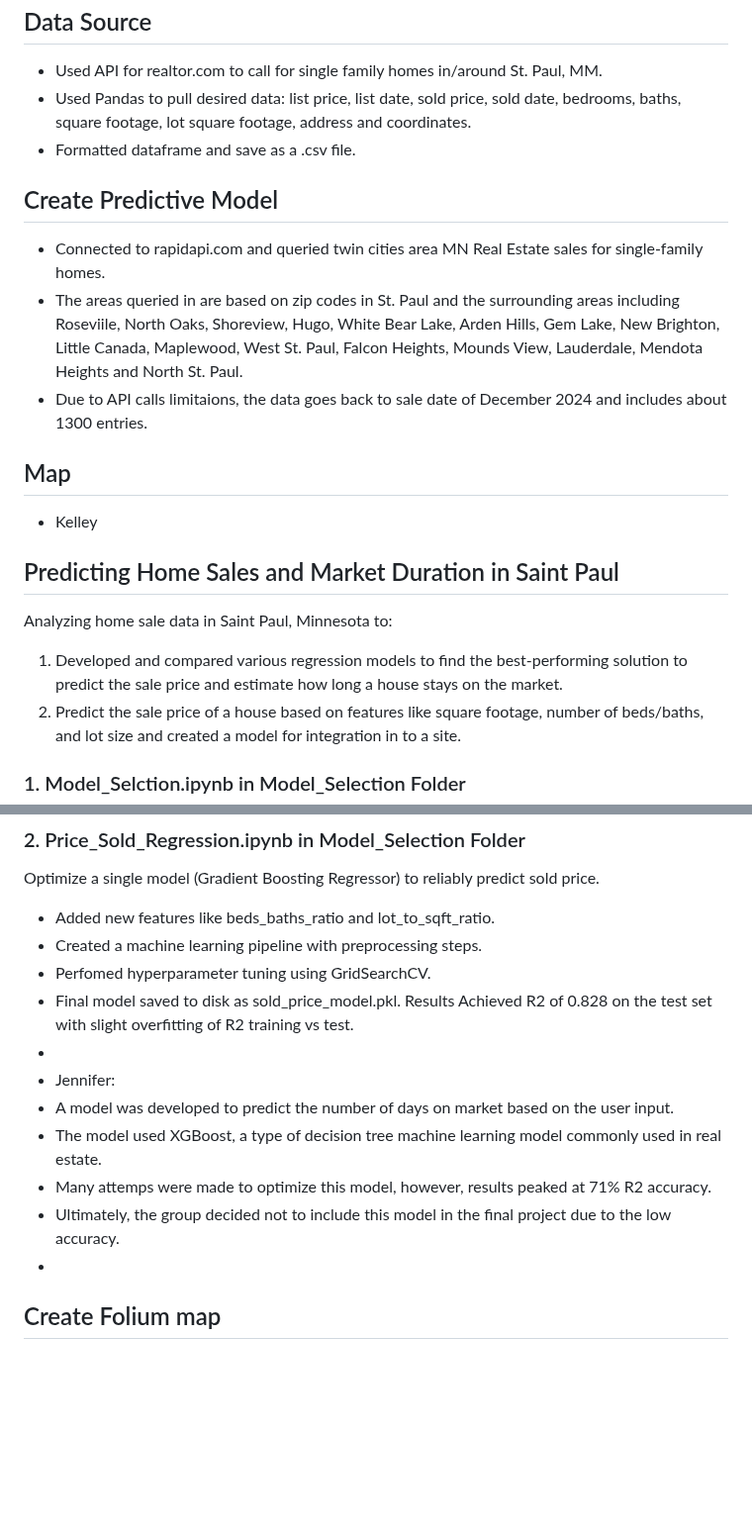
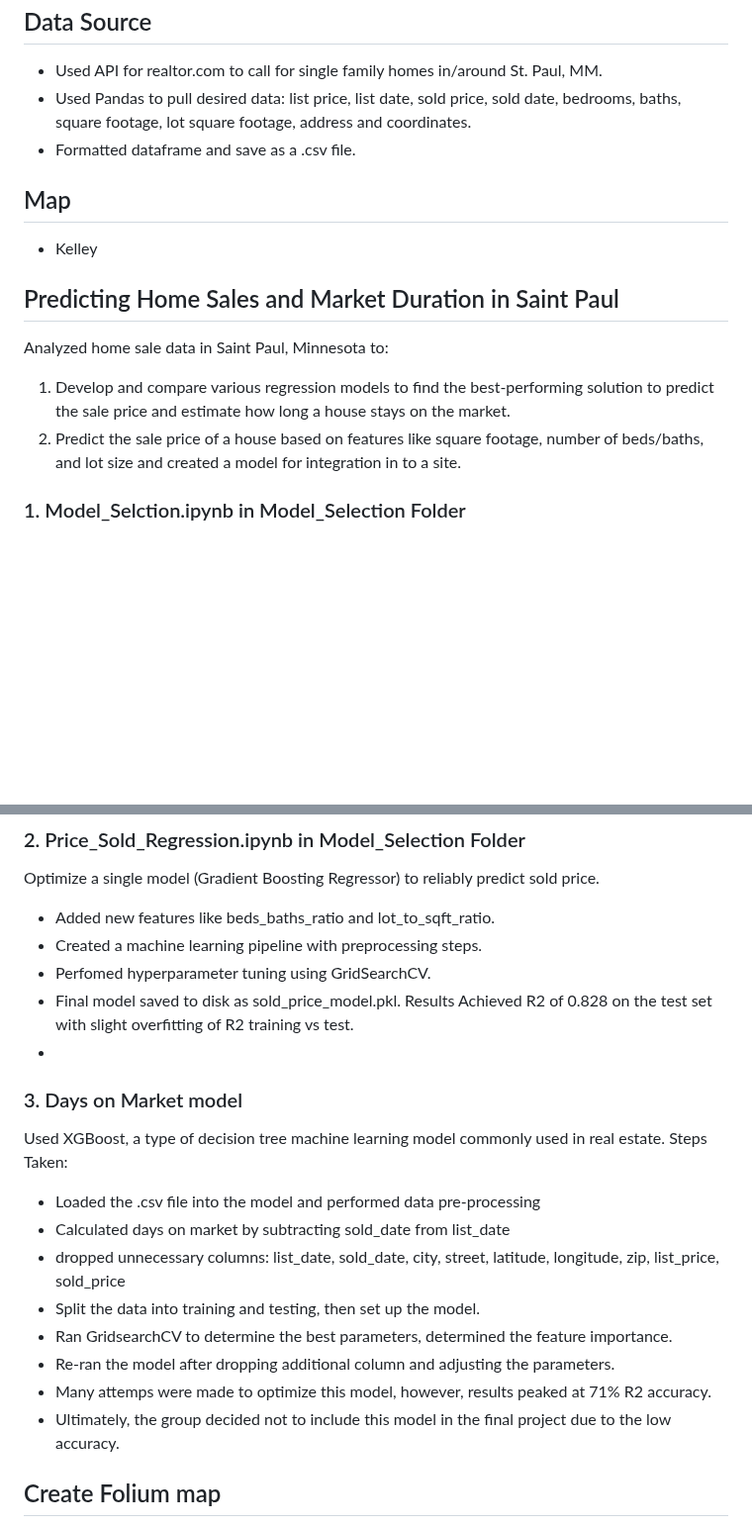
Before and after one commit to nasorensen/Project_4, a Markdown page: README.md, 2 parts joined by grey strips. Shown at 99% size. Rendered like a GitHub page; blank space fills up the shorter version.

Commit message:
Updated the Days on Market model section

```diff
--- a/README.md
+++ b/README.md
@@ -14,17 +14,12 @@ Project 4 pulls together skills learned throughout the Data Analytics Bootcamp t
  - Used Pandas to pull desired data: list price, list date, sold price, sold date, bedrooms, baths, square footage, lot square footage, address and coordinates.
  - Formatted dataframe and save as a .csv file.
 
-## Create Predictive Model
- - Connected to rapidapi.com and queried twin cities area MN Real Estate sales for single-family homes.
- - The areas queried in are based on zip codes in St. Paul and the surrounding areas including Roseviile, North Oaks, Shoreview, Hugo, White Bear Lake, Arden Hills, Gem Lake, New Brighton, Little Canada, Maplewood, West St. Paul, Falcon Heights, Mounds View, Lauderdale, Mendota Heights and North St. Paul.
- - Due to API calls limitaions, the data goes back to sale date of December 2024 and includes about 1300 entries.
-
 ## Map
  - Kelley
 
 ## Predicting Home Sales and Market Duration in Saint Paul
-Analyzing home sale data in Saint Paul, Minnesota to:
-1. Developed and compared various regression models to find the best-performing solution to predict the sale price and estimate how long a house stays on the market.
+Analyzed home sale data in Saint Paul, Minnesota to:
+1. Develop and compare various regression models to find the best-performing solution to predict the sale price and estimate how long a house stays on the market.
 2. Predict the sale price of a house based on features like square footage, number of beds/baths, and lot size and created a model for integration in to a site.
 ### 1. Model_Selction.ipynb in Model_Selection Folder
 Compare multiple machine learning models to predict sold_price and days_on_market.
@@ -46,12 +41,17 @@ Optimize a single model (Gradient Boosting Regressor) to reliably predict sold p
 Results
 Achieved R2 of 0.828 on the test set with slight overfitting of R2 training vs test.
  -
- - Jennifer:
- - A model was developed to predict the number of days on market based on the user input.
- - The model used XGBoost, a type of decision tree machine learning model commonly used in real estate.
+ ### 3. Days on Market model
+Used XGBoost, a type of decision tree machine learning model commonly used in real estate.
+Steps Taken:
+ - Loaded the .csv file into the model and performed data pre-processing
+ - Calculated days on market by subtracting sold_date from list_date
+ - dropped unnecessary columns: list_date, sold_date, city, street, latitude, longitude, zip, list_price, sold_price
+ - Split the data into training and testing, then set up the model.
+ - Ran GridsearchCV to determine the best parameters, determined the feature importance.
+ - Re-ran the model after dropping additional column and adjusting the parameters.
  - Many attemps were made to optimize this model, however, results peaked at 71% R2 accuracy.
  - Ultimately, the group decided not to include this model in the final project due to the low accuracy.
- -
 
 ## Create Folium map
  - Upload CSV and create Folium map to show recently sold homes that match a users input (beds, bath, square footage)
```
